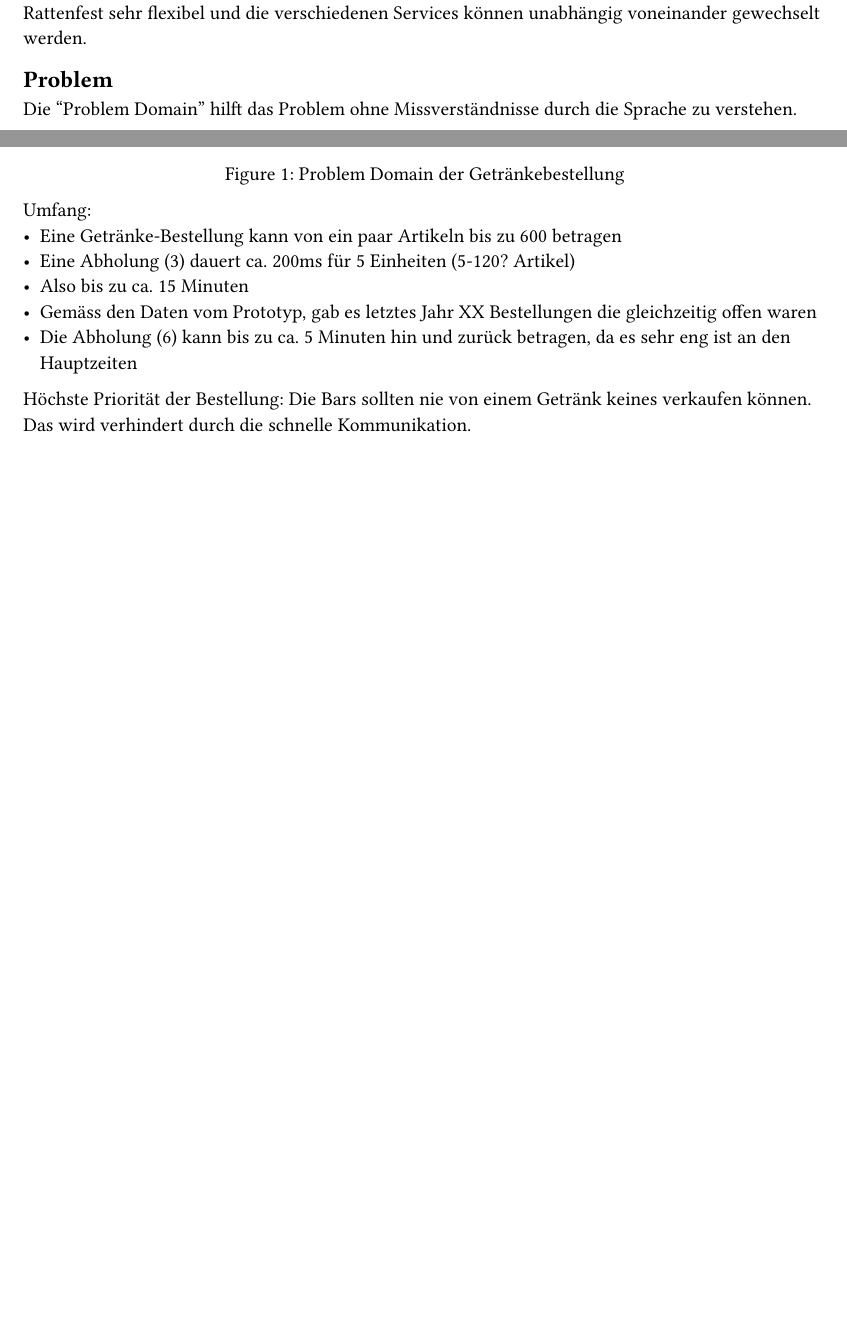
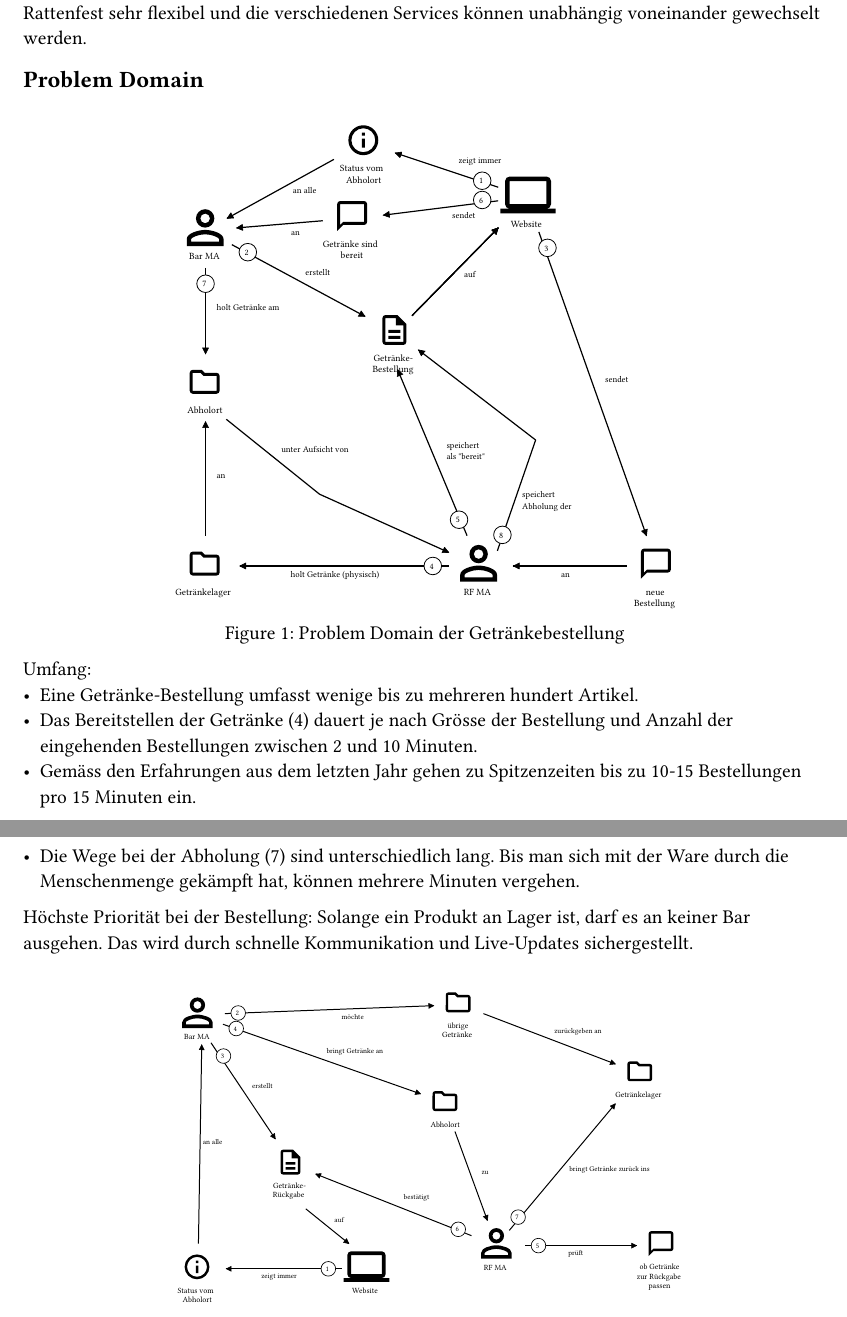
Before and after one commit to rattenfest/BAR, a Typst document (docs/10_einleitung.typ): two parts of pages 1 and 2 of 3 before the commit and two parts of pages 1 and 2 of 2 after it, joined at a grey line, cut so that both start at the same text, the shorter picture padded with empty space. Compiled offline with Typst 0.15.

Commit message:
rescale and reword introduction

```diff
--- a/docs/10_einleitung.typ
+++ b/docs/10_einleitung.typ
@@ -25,9 +25,11 @@ Dateien sind unter Microsoft Teams abgelegt, es gibt keinen Dateiserver.
 Es gibt bereits einen Prototyp für das Barsystem und als Hilfe für den OK im Vorverkauf wurde bereits eine kleine Website getestet.
 So sind die Schnittstellen vom Rattenfest sehr flexibel und die verschiedenen Services können unabhängig voneinander gewechselt werden.
 
-== Problem
+== Problem Domain
 
-Die "Problem Domain" hilft das Problem ohne Missverständnisse durch die Sprache zu verstehen.
+// brauchen wir hier noch problem domain fuer die vorbestellungen?
+
+// Die "Problem Domain" hilft das Problem ohne Missverständnisse durch die Sprache zu verstehen.
 
 // TODO: Bild zuschneiden, sobald es keine Inhaltsänderungen mehr gibt
 // TODO: Begrifflichkeiten einheitlich festhalten und so über gesamte Doku verwenden
@@ -41,11 +43,9 @@ Die "Problem Domain" hilft das Problem ohne Missverständnisse durch die Sprache
 
 // TODO: nochmals nachrechnen und die Einheit genauer definieren, Schätzungen
 Umfang:
-- Eine Getränke-Bestellung kann von ein paar Artikeln bis zu 600 betragen
-- Eine Abholung (3) dauert ca. 200ms für 5 Einheiten (5-120? Artikel)
-- Also bis zu ca. 15 Minuten
-- Gemäss den Daten vom Prototyp, gab es letztes Jahr XX Bestellungen die gleichzeitig offen waren
-- Die Abholung (6) kann bis zu ca. 5 Minuten hin und zurück betragen, da es sehr eng ist an den Hauptzeiten
+- Eine Getränke-Bestellung umfasst wenige bis zu mehreren hundert Artikel.
+- Das Bereitstellen der Getränke (4) dauert je nach Grösse der Bestellung und Anzahl der eingehenden Bestellungen zwischen 2 und 10 Minuten.
+- Gemäss den Erfahrungen aus dem letzten Jahr gehen zu Spitzenzeiten bis zu 10-15 Bestellungen pro 15 Minuten ein.
+- Die Wege bei der Abholung (7) sind unterschiedlich lang. Bis man sich mit der Ware durch die Menschenmenge gekämpft hat, können mehrere Minuten vergehen.
 
-Höchste Priorität der Bestellung: Die Bars sollten nie von einem Getränk keines verkaufen können.
-Das wird verhindert durch die schnelle Kommunikation.
+Höchste Priorität bei der Bestellung: Solange ein Produkt an Lager ist, darf es an keiner Bar ausgehen.
```
Also changed, not shown: docs/21_konkurrenzanalyse.typ (+9 -5 lines), docs/resources/problem-domain/Bestellungen.egn.svg (added), docs/resources/problem-domain/Rückgabe.egn.svg (added), docs/resources/problem-domain/bestellung.png (deleted), docs/resources/problem-domain/rueckgabe.png (deleted), docs/10_einleitung.typ (5 more changed lines), 2 other files.
